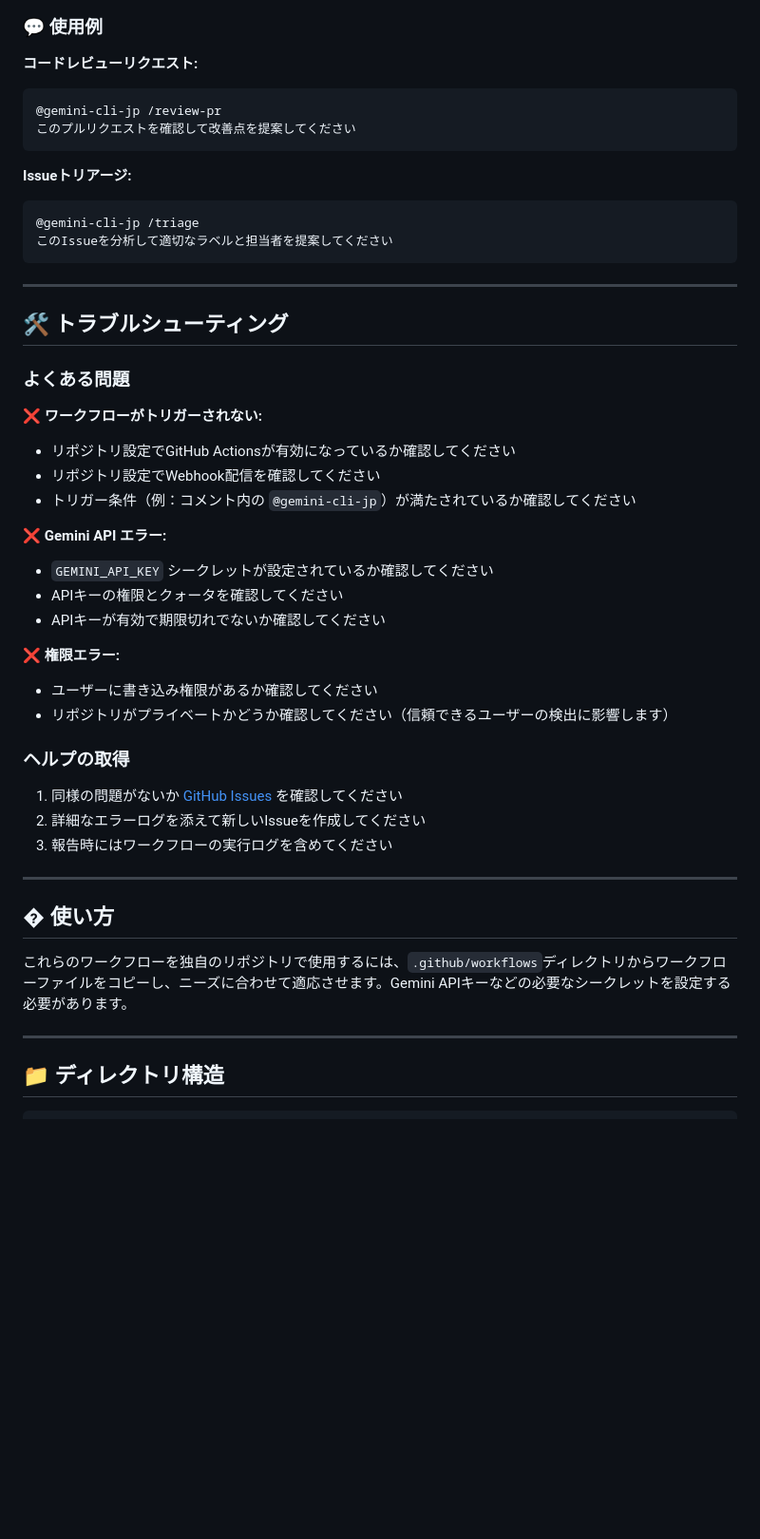
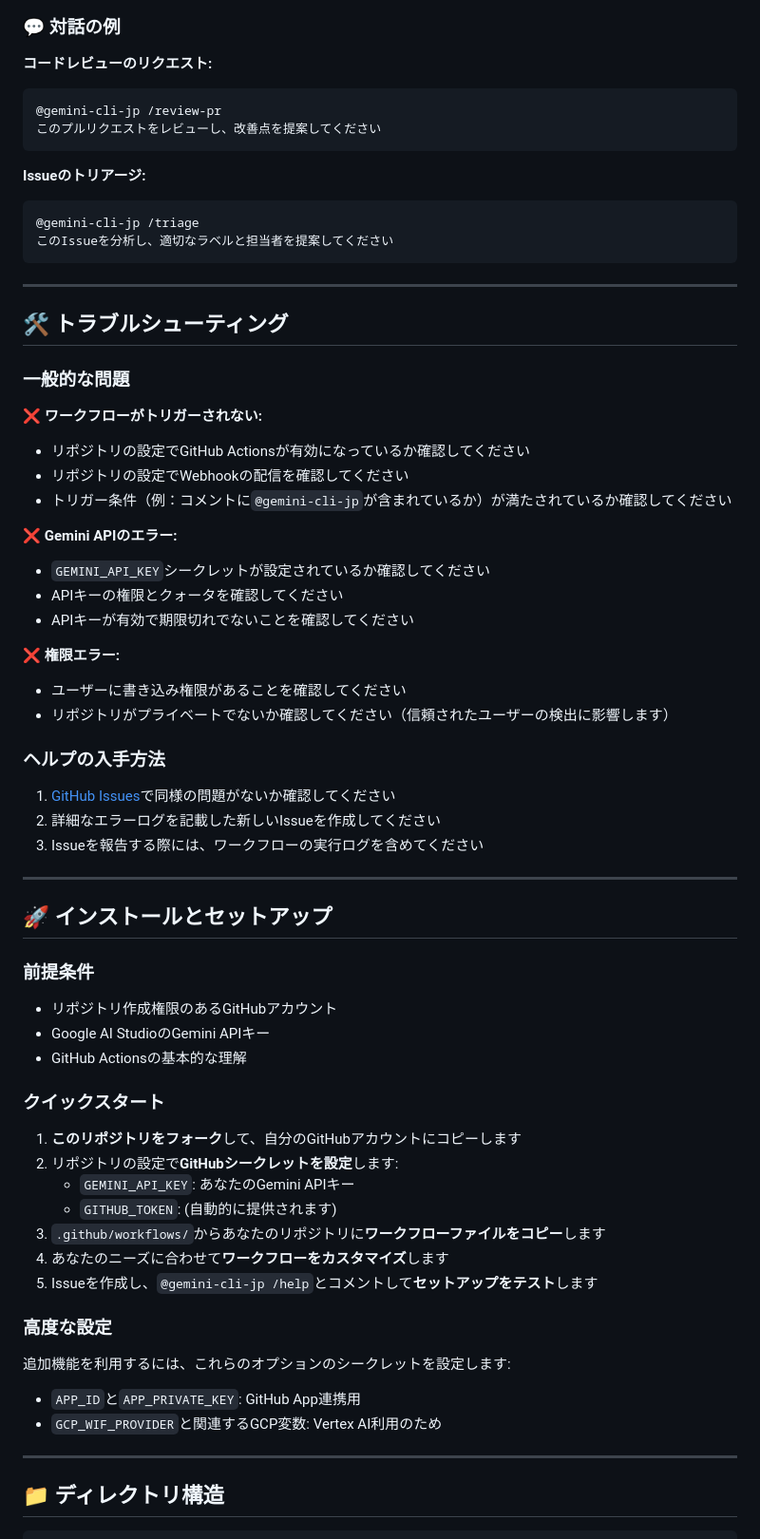
Before and after one commit to Sunwood-ai-labsII/gemini-actions-lab, a Markdown page: README.ja.md, the part around one of its changes. Shown at 95% size. GitHub-like rendering; blank space fills up the shorter version.

````diff
--- a/README.ja.md
+++ b/README.ja.md
@@ -78,50 +78,67 @@ graph TD
     L --> M[フィードバックと提案]
 ```
 
-### 💬 使用例
+### 💬 対話の例
 
-**コードレビューリクエスト:**
+**コードレビューのリクエスト:**
 ```
 @gemini-cli-jp /review-pr
-このプルリクエストを確認して改善点を提案してください
+このプルリクエストをレビューし、改善点を提案してください
 ```
 
-**Issueトリアージ:**
+**Issueのトリアージ:**
 ```
 @gemini-cli-jp /triage
-このIssueを分析して適切なラベルと担当者を提案してください
+このIssueを分析し、適切なラベルと担当者を提案してください
 ```
 
 ---
 
 ## 🛠️ トラブルシューティング
 
-### よくある問題
+### 一般的な問題
 
 **❌ ワークフローがトリガーされない:**
-- リポジトリ設定でGitHub Actionsが有効になっているか確認してください
-- リポジトリ設定でWebhook配信を確認してください
-- トリガー条件（例：コメント内の `@gemini-cli-jp`）が満たされているか確認してください
+- リポジトリの設定でGitHub Actionsが有効になっているか確認してください
+- リポジトリの設定でWebhookの配信を確認してください
+- トリガー条件（例：コメントに`@gemini-cli-jp`が含まれているか）が満たされているか確認してください
 
-**❌ Gemini API エラー:**
-- `GEMINI_API_KEY` シークレットが設定されているか確認してください
+**❌ Gemini APIのエラー:**
+- `GEMINI_API_KEY`シークレットが設定されているか確認してください
 - APIキーの権限とクォータを確認してください
-- APIキーが有効で期限切れでないか確認してください
+- APIキーが有効で期限切れでないことを確認してください
 
 **❌ 権限エラー:**
-- ユーザーに書き込み権限があるか確認してください
-- リポジトリがプライベートかどうか確認してください（信頼できるユーザーの検出に影響します）
+- ユーザーに書き込み権限があることを確認してください
+- リポジトリがプライベートでないか確認してください（信頼されたユーザーの検出に影響します）
 
-### ヘルプの取得
-1. 同様の問題がないか [GitHub Issues](https://github.com/your-repo/issues) を確認してください
-2. 詳細なエラーログを添えて新しいIssueを作成してください
-3. 報告時にはワークフローの実行ログを含めてください
+### ヘルプの入手方法
+1. [GitHub Issues](https://github.com/your-repo/issues)で同様の問題がないか確認してください
+2. 詳細なエラーログを記載した新しいIssueを作成してください
+3. Issueを報告する際には、ワークフローの実行ログを含めてください
 
 ---
 
-## � 使い方
+## 🚀 インストールとセットアップ
 
-これらのワークフローを独自のリポジトリで使用するには、`.github/workflows`ディレクトリからワークフローファイルをコピーし、ニーズに合わせて適応させます。Gemini APIキーなどの必要なシークレットを設定する必要があります。
+### 前提条件
+- リポジトリ作成権限のあるGitHubアカウント
+- Google AI StudioのGemini APIキー
+- GitHub Actionsの基本的な理解
+
+### クイックスタート
+1. **このリポジトリをフォーク**して、自分のGitHubアカウントにコピーします
+2. リポジトリの設定で**GitHubシークレットを設定**します:
+   - `GEMINI_API_KEY`: あなたのGemini APIキー
+   - `GITHUB_TOKEN`: (自動的に提供されます)
+3. `.github/workflows/`からあなたのリポジトリに**ワークフローファイルをコピー**します
+4. あなたのニーズに合わせて**ワークフローをカスタマイズ**します
+5. Issueを作成し、`@gemini-cli-jp /help`とコメントして**セットアップをテスト**します
+
+### 高度な設定
+追加機能を利用するには、これらのオプションのシークレットを設定します:
+- `APP_ID`と`APP_PRIVATE_KEY`: GitHub App連携用
+- `GCP_WIF_PROVIDER`と関連するGCP変数: Vertex AI利用のため
 
 ---
 
````
Also changed, not shown: other parts of README.ja.md (+6 -6 lines), README.md (+14 -73 lines).
